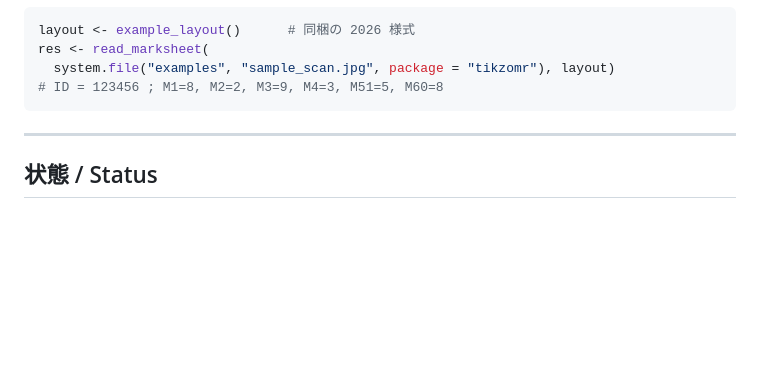
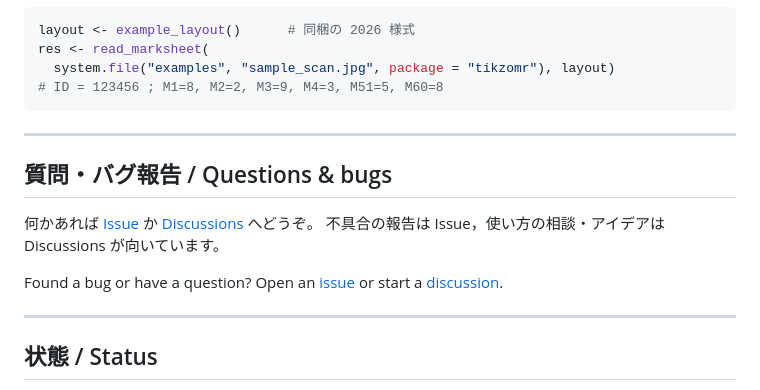
Before and after one commit to kosugitti/tikz-omr, a Markdown page: README.md, the part around the change. GitHub-like rendering; blank space fills up the shorter version.

Commit message:
README: add Issues/Discussions contact section
Co-Authored-By: Claude Opus 4.8 (1M context) <noreply@anthropic.com>

```diff
--- a/README.md
+++ b/README.md
@@ -117,6 +117,18 @@ res <- read_marksheet(
 
 ---
 
+## 質問・バグ報告 / Questions & bugs
+
+何かあれば [Issue](https://github.com/kosugitti/tikz-omr/issues) か
+[Discussions](https://github.com/kosugitti/tikz-omr/discussions) へどうぞ。
+不具合の報告は Issue，使い方の相談・アイデアは Discussions が向いています。
+
+Found a bug or have a question? Open an
+[issue](https://github.com/kosugitti/tikz-omr/issues) or start a
+[discussion](https://github.com/kosugitti/tikz-omr/discussions).
+
+---
+
 ## 状態 / Status
 
 読み取りエンジン（`read_marksheet` / `read_marksheet_batch`），生成器（`make_marksheet`），
```
